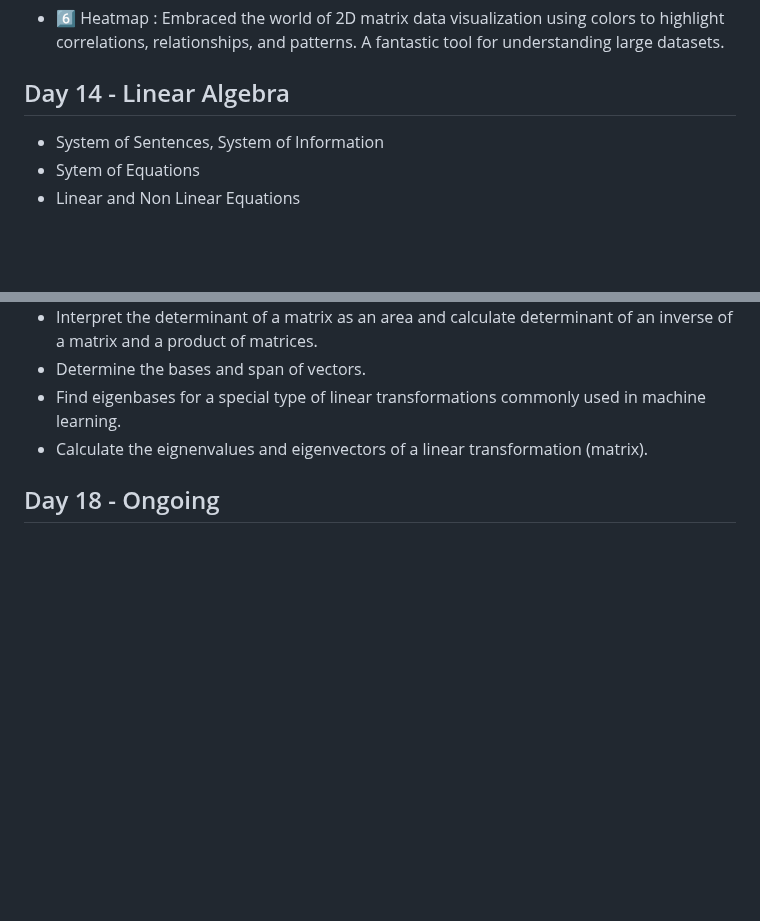
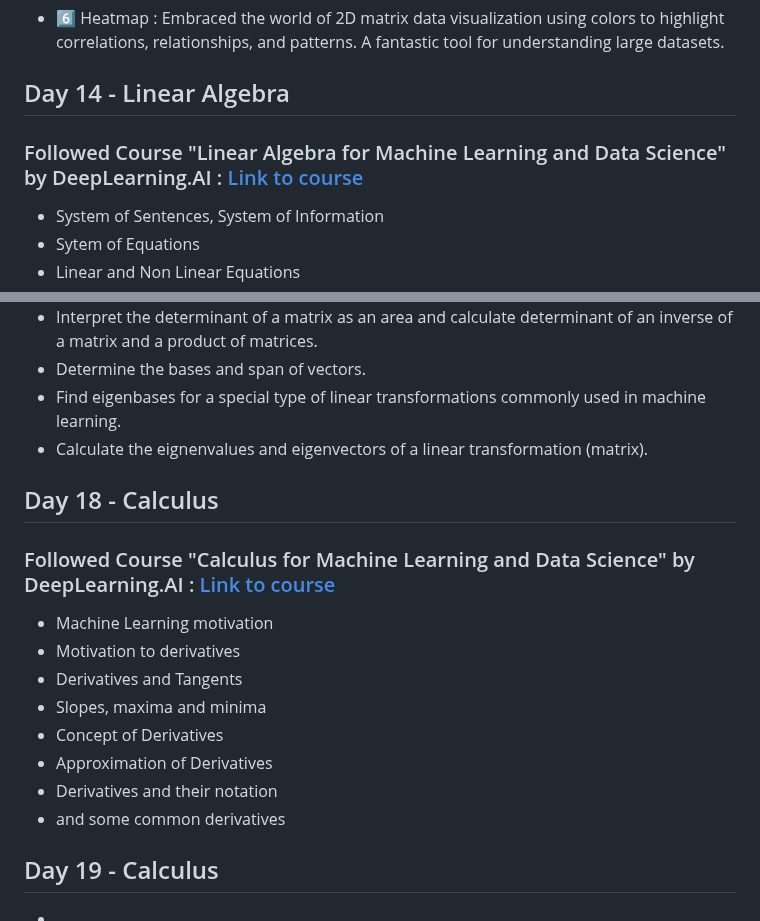
Before and after one commit to GarimaPaudel/100-Days-of-Data-Science, a Markdown page: README.md, 2 parts joined by grey strips. Rendered like a GitHub page; blank space fills up the shorter version.

```diff
--- a/README.md
+++ b/README.md
@@ -152,6 +152,7 @@ Imputation involves replacing null values with estimated or inferred values. Thi
   - 6️⃣ Heatmap : Embraced the world of 2D matrix data visualization using colors to highlight correlations, relationships, and patterns. A fantastic tool for understanding large datasets.
 
 ## Day 14 - Linear Algebra
+### Followed Course "Linear Algebra for Machine Learning and Data Science" by DeepLearning.AI : [Link to course](https://coursera.org/share/4ba5d65a3df9d87e99e10296a3030624)
   - System of Sentences, System of Information
   - Sytem of Equations
   - Linear and Non Linear Equations
@@ -178,4 +179,21 @@ Imputation involves replacing null values with estimated or inferred values. Thi
   -   Find eigenbases for a special type of linear transformations commonly used in machine learning.
   -   Calculate the eignenvalues and eigenvectors of a linear transformation (matrix).
 
-## Day 18 - Ongoing
+## Day 18 - Calculus
+### Followed Course "Calculus for Machine Learning and Data Science" by DeepLearning.AI : [Link to course](https://coursera.org/share/0eb4398a2ae0be79a014cccf78cdb366)
+  -  Machine Learning motivation
+  -  Motivation to derivatives
+  -  Derivatives and Tangents
+  -  Slopes, maxima and minima
+  -  Concept of Derivatives
+  -  Approximation of Derivatives
+  -  Derivatives and their notation
+  -  and some common derivatives
+
+## Day 19 - Calculus
+  -
+  -
+  -
+  -
+  -
+  -
```
